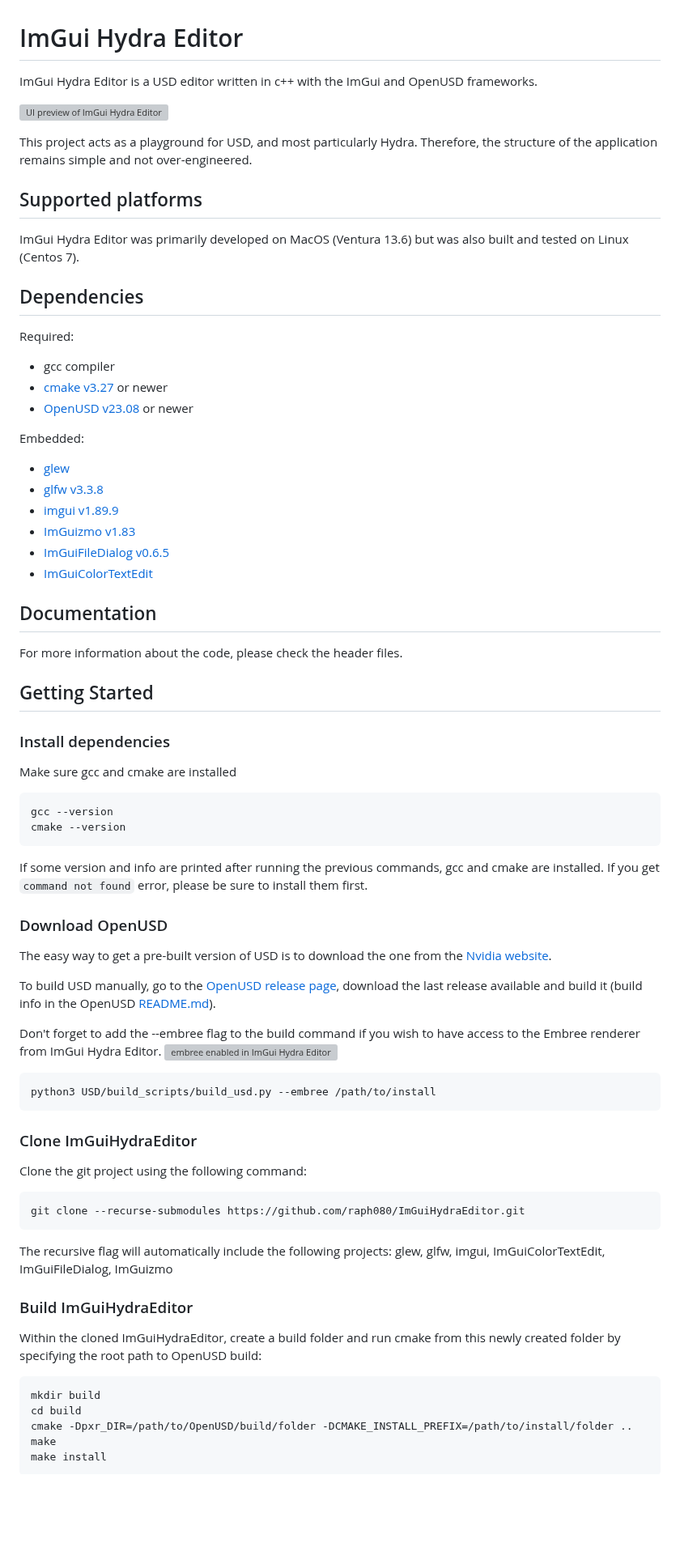
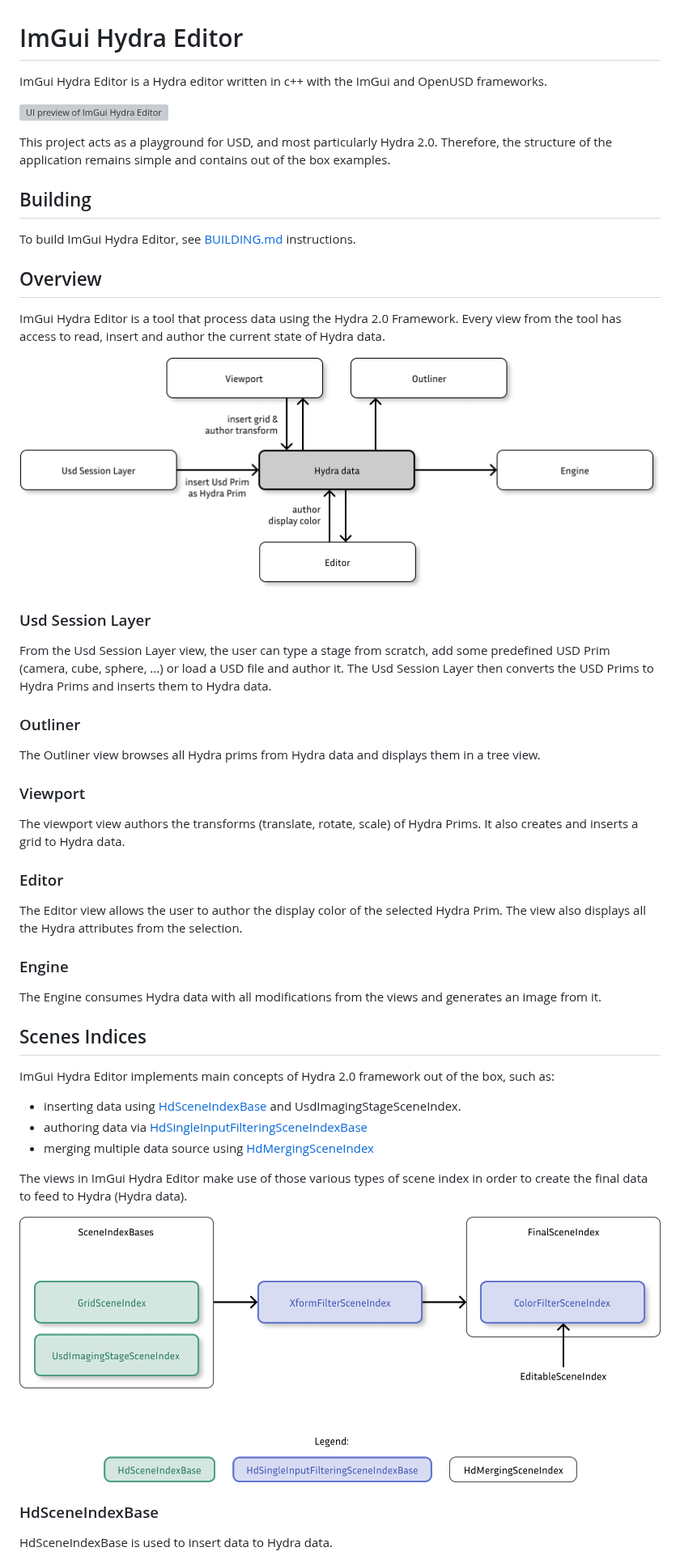
Before and after one commit to raph080/ImGuiHydraEditor, a Markdown page: README.md, the part around one of its changes. Shown at 81% size. Drawn GitHub-style; pictures changed too: resources/scene_indices_schema.png (added), resources/views_hydra_data.png (added); blank space fills up the shorter version; grey boxes are pictures that could not be loaded.

````diff
--- a/README.md
+++ b/README.md
@@ -1,79 +1,56 @@
 # ImGui Hydra Editor
 
-ImGui Hydra Editor is a USD editor written in c++ with the ImGui and OpenUSD frameworks.
+ImGui Hydra Editor is a Hydra editor written in c++ with the ImGui and OpenUSD frameworks.
 
 ![UI preview of ImGui Hydra Editor](resources/preview.png)
 
-This project acts as a playground for USD, and most particularly Hydra. Therefore, the structure of the application remains simple and not over-engineered.
+This project acts as a playground for USD, and most particularly Hydra 2.0. Therefore, the structure of the application remains simple and contains out of the box examples.
 
-## Supported platforms
+## Building
 
-ImGui Hydra Editor was primarily developed on MacOS (Ventura 13.6) but was also built and tested on Linux (Centos 7).
+To build ImGui Hydra Editor, see [BUILDING.md](BUILDING.md) instructions.
 
-## Dependencies
+## Overview
 
-Required:
-* gcc compiler
-* [cmake v3.27](https://cmake.org/) or newer
-* [OpenUSD v23.08](https://github.com/PixarAnimationStudios/OpenUSD) or newer
+ImGui Hydra Editor is a tool that process data using the Hydra 2.0 Framework. Every view from the tool has access to read, insert and author the current state
+of Hydra data.
 
-Embedded:
-* [glew](https://github.com/Perlmint/glew-cmake)
-* [glfw v3.3.8](https://github.com/glfw/glfw)
-* [imgui v1.89.9](https://github.com/ocornut/imgui)
-* [ImGuizmo v1.83](https://github.com/CedricGuillemet/ImGuizmo)
-* [ImGuiFileDialog v0.6.5](https://github.com/aiekick/ImGuiFileDialog)
-* [ImGuiColorTextEdit](https://github.com/BalazsJako/ImGuiColorTextEdit)
+![Views that interact with Hydra data](resources/views_hydra_data.png)
 
-## Documentation
+### Usd Session Layer
 
-For more information about the code, please check the header files.
+From the Usd Session Layer view, the user can type a stage from scratch, add some predefined USD Prim (camera, cube, sphere, ...) or load a USD file and author it. The Usd Session Layer then converts the USD Prims to Hydra Prims and inserts them to Hydra data.
 
-## Getting Started
+### Outliner
 
-### Install dependencies
+The Outliner view browses all Hydra prims from Hydra data and displays them in a tree view.
 
-Make sure gcc and cmake are installed
+### Viewport
 
-```bash
-gcc --version
-cmake --version
-```
-If some version and info are printed after running the previous commands, gcc and cmake are installed. If you get `command not found` error, please be sure to install them first.
+The viewport view authors the transforms (translate, rotate, scale) of Hydra Prims. It also creates and inserts a grid to Hydra data.
 
-### Download OpenUSD
+### Editor
 
-The easy way to get a pre-built version of USD is to download the one from the [Nvidia website](https://developer.nvidia.com/usd).
+The Editor view allows the user to author the display color of the selected Hydra Prim. The view also displays all the Hydra attributes from the selection.
 
-To build USD manually, go to the [OpenUSD release page](https://github.com/PixarAnimationStudios/OpenUSD/releases), download the last release available and build it (build info in the OpenUSD [README.md](https://github.com/PixarAnimationStudios/OpenUSD/blob/release/README.md)).
+### Engine
 
-Don't forget to add the --embree flag to the build command if you wish to have access to the Embree renderer from ImGui Hydra Editor.
-![embree enabled in ImGui Hydra Editor](resources/storm_embree.png)
-
-```bash
-python3 USD/build_scripts/build_usd.py --embree /path/to/install
-```
+The Engine consumes Hydra data with all modifications from the views and generates an image from it.
 
 
-### Clone ImGuiHydraEditor
+## Scenes Indices
 
-Clone the git project using the following command:
+ImGui Hydra Editor implements main concepts of Hydra 2.0 framework out of the box, such as:
+* inserting data using [HdSceneIndexBase](https://openusd.org/release/api/class_hd_scene_index_base.html) and UsdImagingStageSceneIndex.
+* authoring data via [HdSingleInputFilteringSceneIndexBase](https://openusd.org/release/api/class_hd_single_input_filtering_scene_index_base.html)
+* merging multiple data source using [HdMergingSceneIndex](https://openusd.org/release/api/class_hd_merging_scene_index.html)
 
-```bash
-git clone --recurse-submodules https://github.com/raph080/ImGuiHydraEditor.git
-```
 
-The recursive flag will automatically include the following projects: glew, glfw, imgui, ImGuiColorTextEdit, ImGuiFileDialog, ImGuizmo
+The views in ImGui Hydra Editor make use of those various types of scene index in order to create the final data to feed to Hydra (Hydra data).
 
-### Build ImGuiHydraEditor
+![Scene indices Schema](resources/scene_indices_schema.png)
 
-Within the cloned ImGuiHydraEditor, create a build folder and run cmake from this newly created folder by specifying the root path to OpenUSD build:
+### HdSceneIndexBase
 
-```bash
-mkdir build
-cd build
-cmake -Dpxr_DIR=/path/to/OpenUSD/build/folder -DCMAKE_INSTALL_PREFIX=/path/to/install/folder ..
-make
-make install
-```
+HdSceneIndexBase is used to insert data to Hydra data.
 
````
Also changed, not shown: other parts of README.md (+21 -28 lines), BUILDING.md (added, +90 -0 lines), 1 other file.
